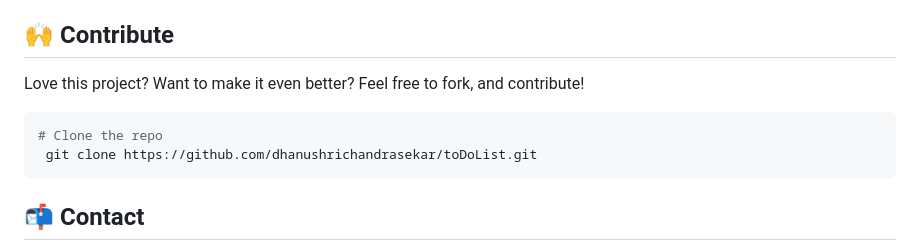
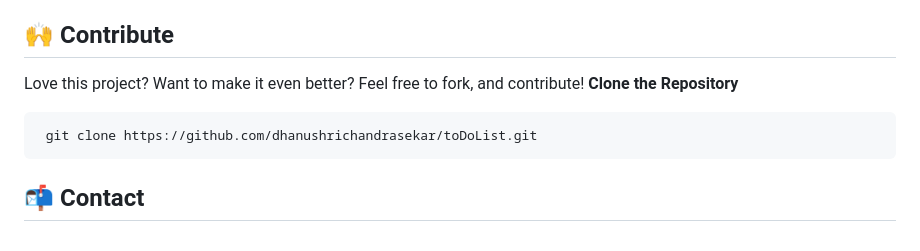
Before and after one commit to Davi-Silva1/toDoList, a Markdown page: README.md, the part around the change. Drawn GitHub-style.

````diff
--- a/README.md
+++ b/README.md
@@ -95,8 +95,8 @@ A **dynamic, stylish, and efficient** To-Do List built with **HTML, CSS, and Jav
 ## 🙌 Contribute
 
 Love this project? Want to make it even better? Feel free to fork, and contribute!
+**Clone the Repository**
 ```sh
-# Clone the repo
  git clone https://github.com/dhanushrichandrasekar/toDoList.git
 ```
 
````
